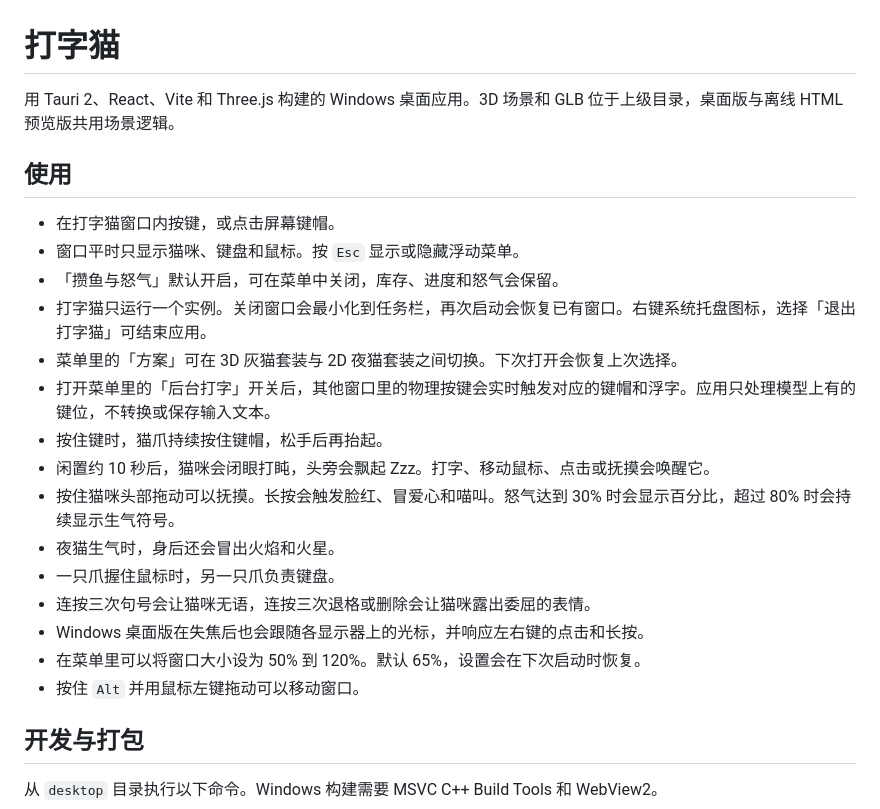
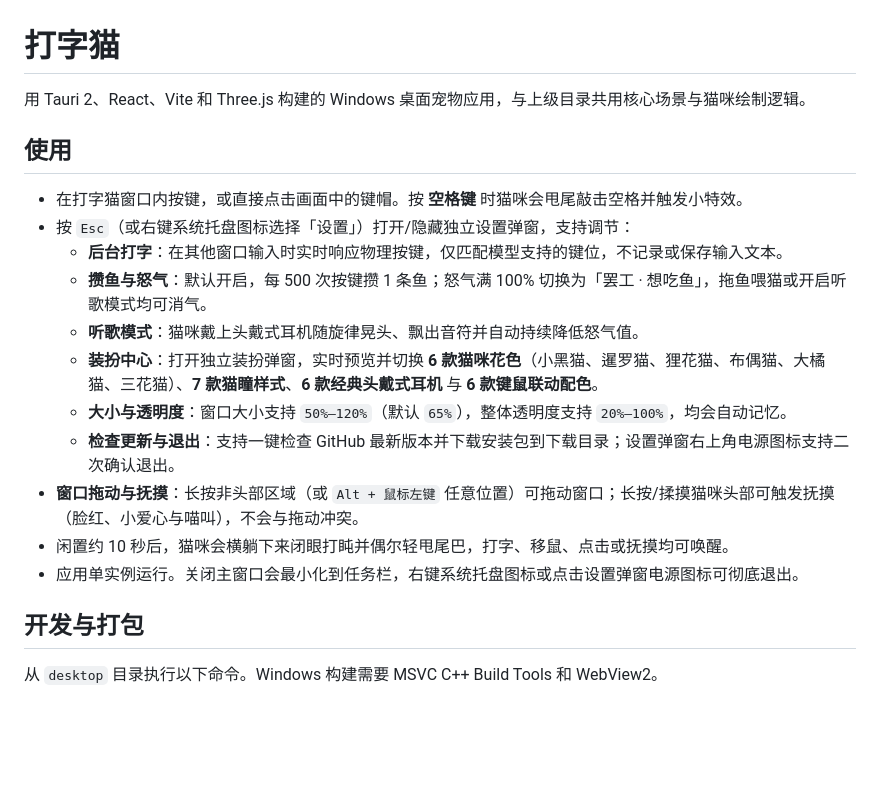
Before and after one commit to 996wuxian/typing-cat, a Markdown page: desktop/README.md, the part around the change. Rendered like a GitHub page; blank space fills up the shorter version.

```diff
--- a/desktop/README.md
+++ b/desktop/README.md
@@ -1,24 +1,20 @@
 # 打字猫
 
-用 Tauri 2、React、Vite 和 Three.js 构建的 Windows 桌面应用。3D 场景和 GLB 位于上级目录，桌面版与离线 HTML 预览版共用场景逻辑。
+用 Tauri 2、React、Vite 和 Three.js 构建的 Windows 桌面宠物应用，与上级目录共用核心场景与猫咪绘制逻辑。
 
 ## 使用
 
-- 在打字猫窗口内按键，或点击屏幕键帽。
-- 窗口平时只显示猫咪、键盘和鼠标。按 `Esc` 显示或隐藏浮动菜单。
-- 「攒鱼与怒气」默认开启，可在菜单中关闭，库存、进度和怒气会保留。
-- 打字猫只运行一个实例。关闭窗口会最小化到任务栏，再次启动会恢复已有窗口。右键系统托盘图标，选择「退出打字猫」可结束应用。
-- 菜单里的「方案」可在 3D 灰猫套装与 2D 夜猫套装之间切换。下次打开会恢复上次选择。
-- 打开菜单里的「后台打字」开关后，其他窗口里的物理按键会实时触发对应的键帽和浮字。应用只处理模型上有的键位，不转换或保存输入文本。
-- 按住键时，猫爪持续按住键帽，松手后再抬起。
-- 闲置约 10 秒后，猫咪会闭眼打盹，头旁会飘起 Zzz。打字、移动鼠标、点击或抚摸会唤醒它。
-- 按住猫咪头部拖动可以抚摸。长按会触发脸红、冒爱心和喵叫。怒气达到 30% 时会显示百分比，超过 80% 时会持续显示生气符号。
-- 夜猫生气时，身后还会冒出火焰和火星。
-- 一只爪握住鼠标时，另一只爪负责键盘。
-- 连按三次句号会让猫咪无语，连按三次退格或删除会让猫咪露出委屈的表情。
-- Windows 桌面版在失焦后也会跟随各显示器上的光标，并响应左右键的点击和长按。
-- 在菜单里可以将窗口大小设为 50% 到 120%。默认 65%，设置会在下次启动时恢复。
-- 按住 `Alt` 并用鼠标左键拖动可以移动窗口。
+- 在打字猫窗口内按键，或直接点击画面中的键帽。按 **空格键** 时猫咪会甩尾敲击空格并触发小特效。
+- 按 `Esc`（或右键系统托盘图标选择「设置」）打开/隐藏独立设置弹窗，支持调节：
+  - **后台打字**：在其他窗口输入时实时响应物理按键，仅匹配模型支持的键位，不记录或保存输入文本。
+  - **攒鱼与怒气**：默认开启，每 500 次按键攒 1 条鱼；怒气满 100% 切换为「罢工 · 想吃鱼」，拖鱼喂猫或开启听歌模式均可消气。
+  - **听歌模式**：猫咪戴上头戴式耳机随旋律晃头、飘出音符并自动持续降低怒气值。
+  - **装扮中心**：打开独立装扮弹窗，实时预览并切换 **6 款猫咪花色**（小黑猫、暹罗猫、狸花猫、布偶猫、大橘猫、三花猫）、**7 款猫瞳样式**、**6 款经典头戴式耳机** 与 **6 款键鼠联动配色**。
+  - **大小与透明度**：窗口大小支持 `50%–120%`（默认 `65%`），整体透明度支持 `20%–100%`，均会自动记忆。
+  - **检查更新与退出**：支持一键检查 GitHub 最新版本并下载安装包到下载目录；设置弹窗右上角电源图标支持二次确认退出。
+- **窗口拖动与抚摸**：长按非头部区域（或 `Alt + 鼠标左键` 任意位置）可拖动窗口；长按/揉摸猫咪头部可触发抚摸（脸红、小爱心与喵叫），不会与拖动冲突。
+- 闲置约 10 秒后，猫咪会横躺下来闭眼打盹并偶尔轻甩尾巴，打字、移鼠、点击或抚摸均可唤醒。
+- 应用单实例运行。关闭主窗口会最小化到任务栏，右键系统托盘图标或点击设置弹窗电源图标可彻底退出。
 
 ## 开发与打包
 
```
Also changed, not shown: README.md (+48 -19 lines), assets/readme/midnight-napping.png, assets/readme/midnight-typing.png, assets/readme/orange-music.png (added), assets/readme/ragdoll-music.png (added), assets/readme/settings-popup.png (added), assets/readme/wardrobe-popup.png (added).
